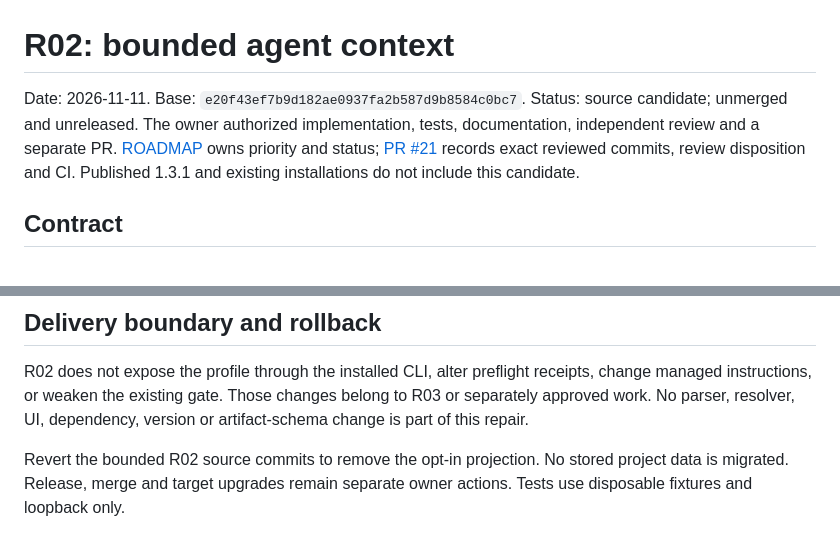
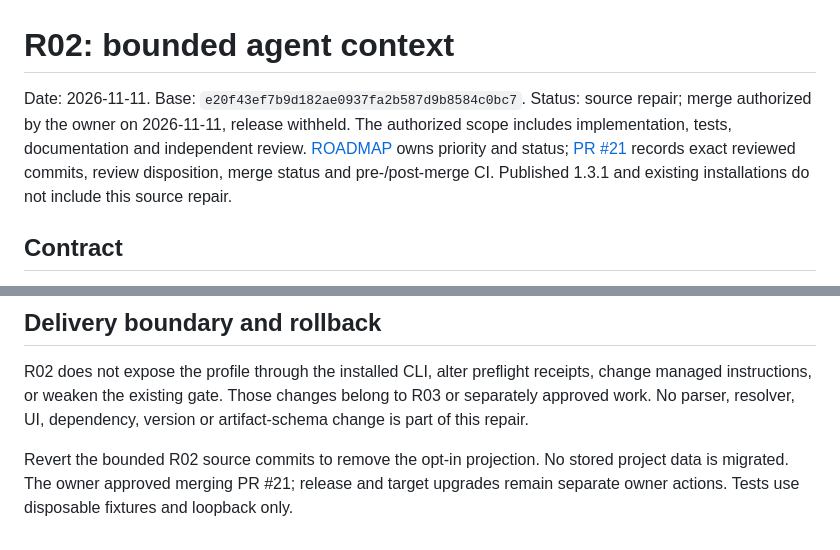
Before and after one commit to OnFiala/agent.mind, a Markdown page: docs/reviews/2026-11-11-bounded-context.md, 2 parts joined by grey strips. GitHub-like rendering.

Commit message:
docs: record R02 merge authorization

```diff
--- a/docs/reviews/2026-11-11-bounded-context.md
+++ b/docs/reviews/2026-11-11-bounded-context.md
@@ -1,12 +1,12 @@
 # R02: bounded agent context
 
 Date: 2026-11-11. Base: `e20f43ef7b9d182ae0937fa2b587d9b8584c0bc7`.
-Status: source candidate; unmerged and unreleased. The owner authorized
-implementation, tests, documentation, independent review and a separate PR.
+Status: source repair; merge authorized by the owner on 2026-11-11, release withheld.
+The authorized scope includes implementation, tests, documentation and independent review.
 [ROADMAP](../../ROADMAP.md#r02--bounded-context-projection) owns priority and status;
 [PR #21](https://github.com/OnFiala/agent.mind/pull/21) records exact reviewed commits,
-review disposition and CI.
-Published 1.3.1 and existing installations do not include this candidate.
+review disposition, merge status and pre-/post-merge CI.
+Published 1.3.1 and existing installations do not include this source repair.
 
 ## Contract
 
@@ -159,5 +159,5 @@ R03 or separately approved work. No parser, resolver, UI, dependency, version or
 artifact-schema change is part of this repair.
 
 Revert the bounded R02 source commits to remove the opt-in projection. No stored
-project data is migrated. Release, merge and target upgrades remain separate owner
-actions. Tests use disposable fixtures and loopback only.
+project data is migrated. The owner approved merging PR #21; release and target
+upgrades remain separate owner actions. Tests use disposable fixtures and loopback only.
```
Also changed, not shown: ROADMAP.md (+4 -3 lines).
